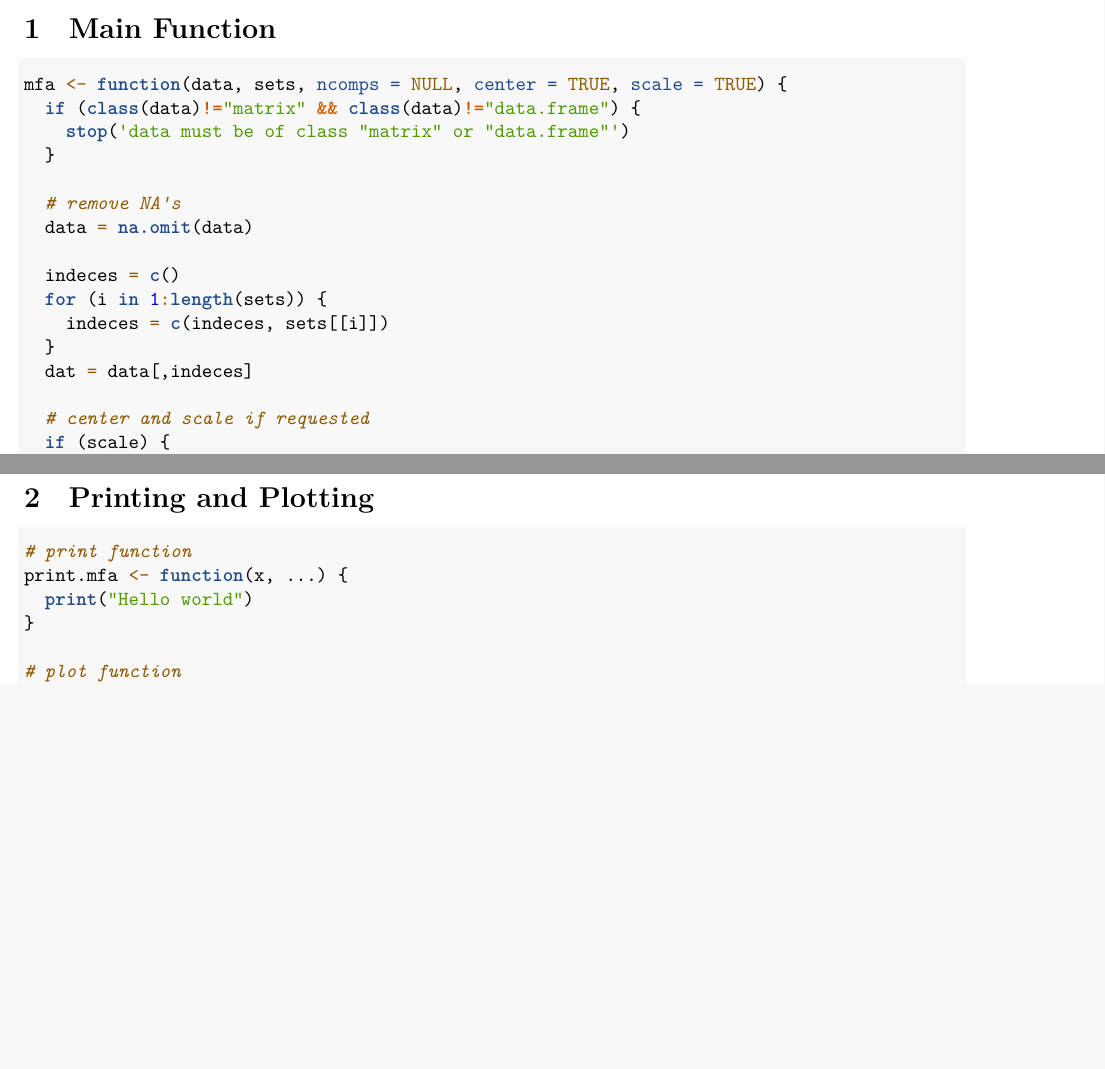
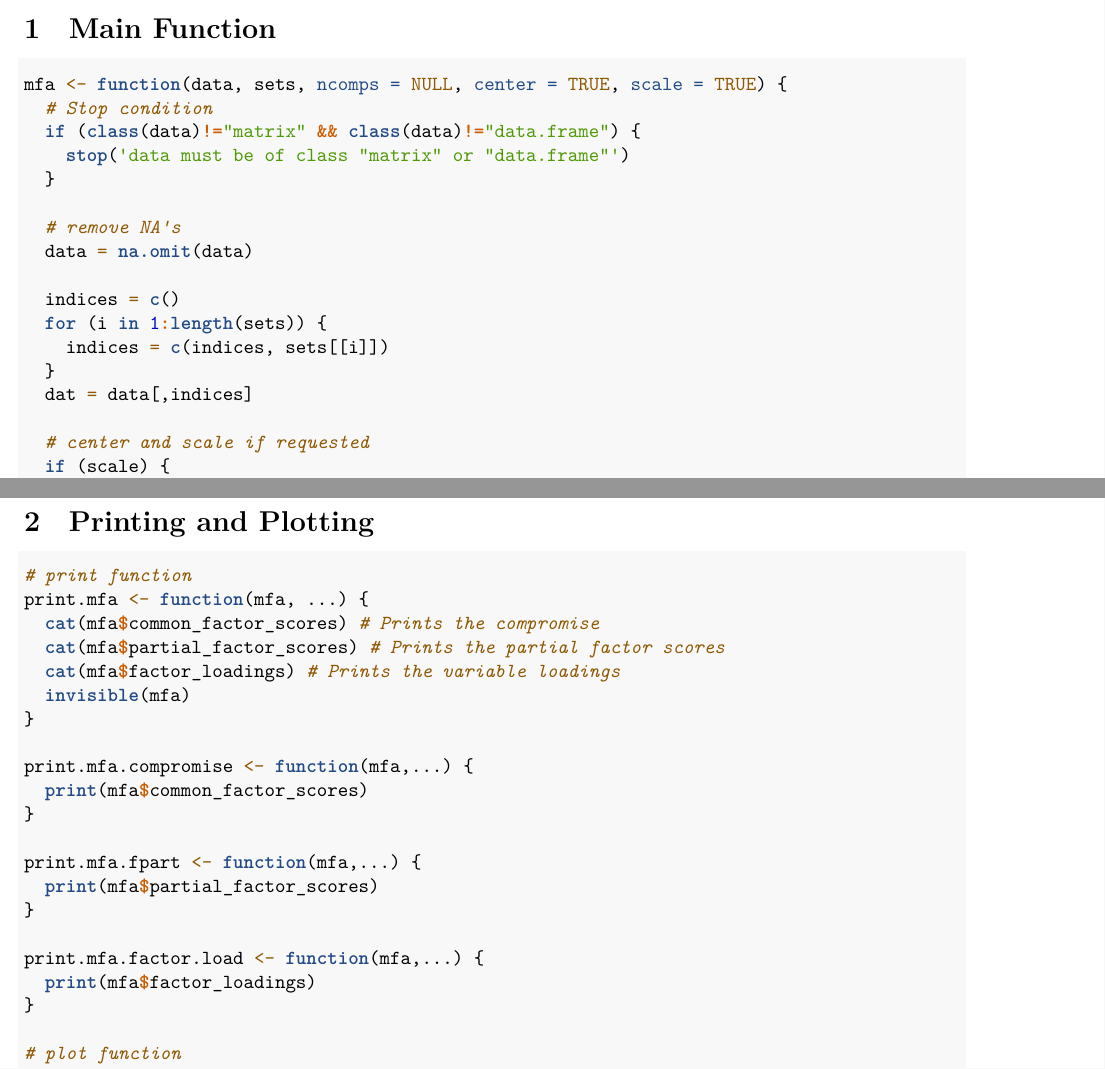
Before and after one commit to Akesari12/stat243final, an R Markdown document (Final_Project.Rmd): two parts of pages 1 and 3 of 6, joined at a grey line, cut so that both start at the same text, the shorter picture padded with empty space. Rendered offline with R 4.5, knitr and Pandoc, then LaTeX, with nearby package versions; some code elsewhere in the file could not run offline.

Commit message:
Add files via upload

````diff
--- a/Final_Project.Rmd
+++ b/Final_Project.Rmd
@@ -4,7 +4,6 @@ author: "Renata Barreto-Montenegro, Aniket Kesari, Aziz Khiyami, AbdulRahman Kre
 date: "June 15, 2016"
 output:
   pdf_document:
-    citation_package: biblatex
     fig_caption: yes
     keep_tex: yes
     latex_engine: xelatex
@@ -16,6 +15,7 @@ output:
 
 ```{r}
 mfa <- function(data, sets, ncomps = NULL, center = TRUE, scale = TRUE) {
+  # Stop condition
   if (class(data)!="matrix" && class(data)!="data.frame") {
     stop('data must be of class "matrix" or "data.frame"')
   }
@@ -23,11 +23,11 @@ mfa <- function(data, sets, ncomps = NULL, center = TRUE, scale = TRUE) {
   # remove NA's
   data = na.omit(data)
 
-  indeces = c()
+  indices = c()
   for (i in 1:length(sets)) {
-    indeces = c(indeces, sets[[i]])
+    indices = c(indices, sets[[i]])
   }
-  dat = data[,indeces]
+  dat = data[,indices]
 
   # center and scale if requested
   if (scale) {
@@ -122,8 +135,23 @@ mfa <- function(data, sets, ncomps = NULL, center = TRUE, scale = TRUE) {
 
 ```{r}
 # print function
-print.mfa <- function(x, ...) {
-  print("Hello world")
+print.mfa <- function(mfa, ...) {
+  cat(mfa$common_factor_scores) # Prints the compromise
+  cat(mfa$partial_factor_scores) # Prints the partial factor scores
+  cat(mfa$factor_loadings) # Prints the variable loadings
+  invisible(mfa)
+}
+
+print.mfa.compromise <- function(mfa,...) {
+  print(mfa$common_factor_scores)
+}
+
+print.mfa.fpart <- function(mfa,...) {
+  print(mfa$partial_factor_scores)
+}
+
+print.mfa.factor.load <- function(mfa,...) {
+  print(mfa$factor_loadings)
 }
 
 # plot function
````
Also changed, not shown: Final_Project.Rmd (13 more changed lines).
